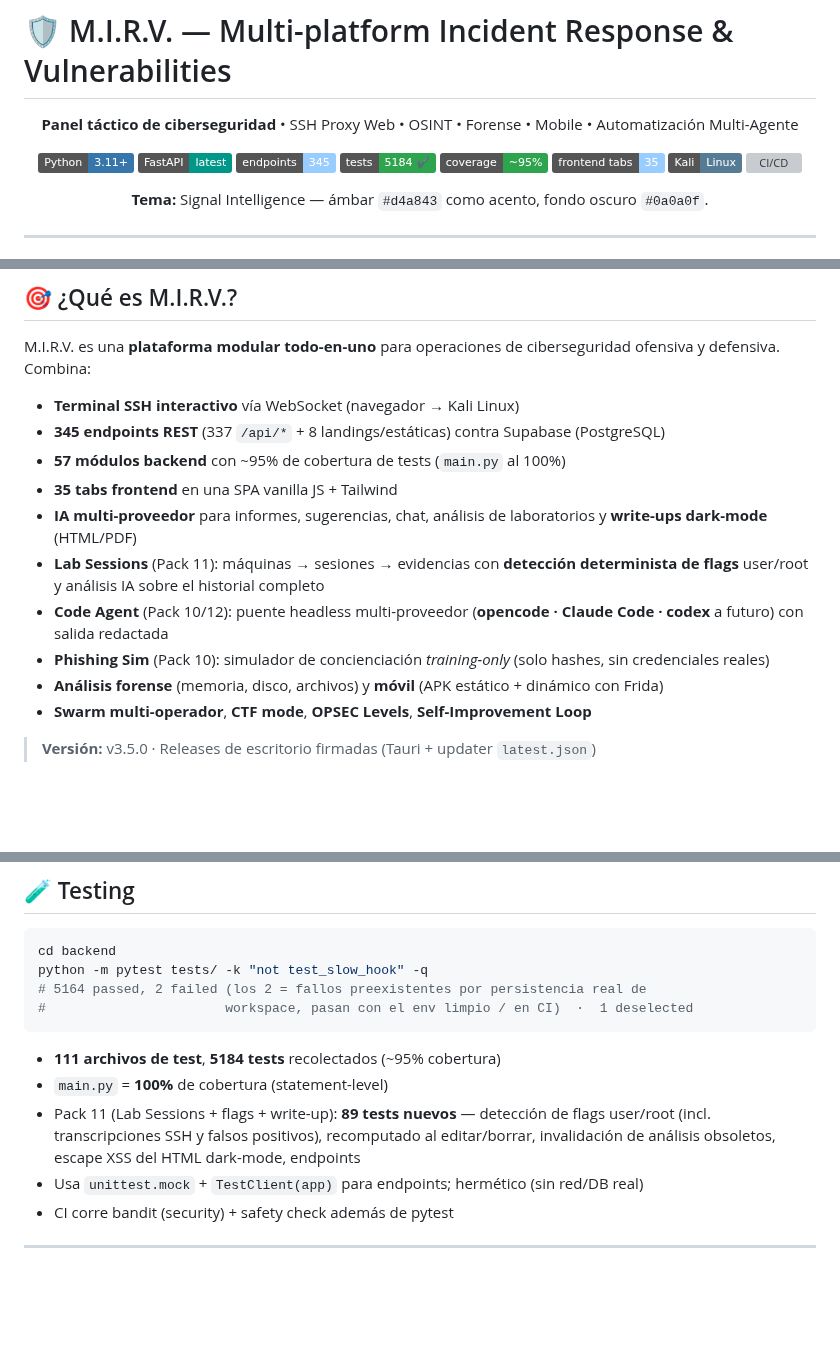
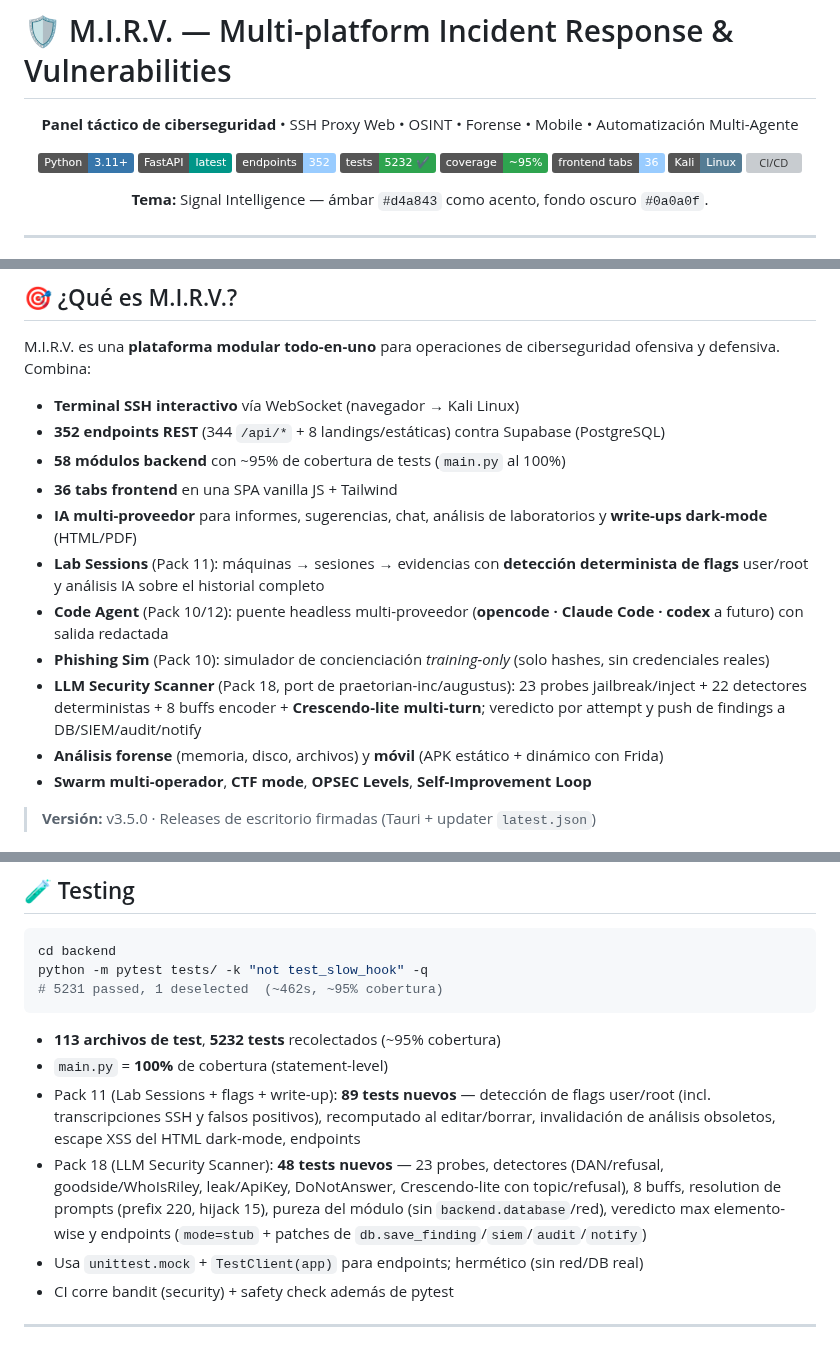
Before and after one commit to SenorJA/dashboard-ctf, a Markdown page: README.md, 3 parts joined by grey strips. GitHub-like rendering; badges without logos; blank space fills up the shorter version; grey boxes are pictures that could not be loaded.

Commit message:
docs: actualizar README con Pack 18 — LLM Security Scanner (v3.5.0, 352 endpoints, 5232 tests)

````diff
--- a/README.md
+++ b/README.md
@@ -6,10 +6,10 @@
 
 [![Python](https://img.shields.io/badge/Python-3.11+-3776AB?logo=python)](https://python.org)
 [![FastAPI](https://img.shields.io/badge/FastAPI-latest-009688?logo=fastapi)](https://fastapi.tiangolo.com)
-[![Endpoints](https://img.shields.io/badge/endpoints-345-9cf)](#-api-resumen)
-[![Tests](https://img.shields.io/badge/tests-5184_✔️-2ea44f?logo=pytest)](#-testing)
+[![Endpoints](https://img.shields.io/badge/endpoints-352-9cf)](#-api-resumen)
+[![Tests](https://img.shields.io/badge/tests-5232_✔️-2ea44f?logo=pytest)](#-testing)
 [![Coverage](https://img.shields.io/badge/coverage-~95%25-2ea44f)](#-testing)
-[![Tabs](https://img.shields.io/badge/frontend%20tabs-35-9cf)](#-features-principales)
+[![Tabs](https://img.shields.io/badge/frontend%20tabs-36-9cf)](#-features-principales)
 [![Kali](https://img.shields.io/badge/Kali-Linux-557C94?logo=kalilinux)](https://kali.org)
 [![CI/CD](https://img.shields.io/github/actions/workflow/status/SenorJA/dashboard-ctf/ci.yml?label=CI%2FCD&logo=githubactions)](https://github.com/SenorJA/dashboard-ctf/actions)
 
@@ -43,13 +43,14 @@
 M.I.R.V. es una **plataforma modular todo-en-uno** para operaciones de ciberseguridad ofensiva y defensiva. Combina:
 
 - **Terminal SSH interactivo** vía WebSocket (navegador → Kali Linux)
-- **345 endpoints REST** (337 `/api/*` + 8 landings/estáticas) contra Supabase (PostgreSQL)
-- **57 módulos backend** con ~95% de cobertura de tests (`main.py` al 100%)
-- **35 tabs frontend** en una SPA vanilla JS + Tailwind
+- **352 endpoints REST** (344 `/api/*` + 8 landings/estáticas) contra Supabase (PostgreSQL)
+- **58 módulos backend** con ~95% de cobertura de tests (`main.py` al 100%)
+- **36 tabs frontend** en una SPA vanilla JS + Tailwind
 - **IA multi-proveedor** para informes, sugerencias, chat, análisis de laboratorios y **write-ups dark-mode** (HTML/PDF)
 - **Lab Sessions** (Pack 11): máquinas → sesiones → evidencias con **detección determinista de flags** user/root y análisis IA sobre el historial completo
 - **Code Agent** (Pack 10/12): puente headless multi-proveedor (**opencode · Claude Code · codex** a futuro) con salida redactada
 - **Phishing Sim** (Pack 10): simulador de concienciación *training-only* (solo hashes, sin credenciales reales)
+- **LLM Security Scanner** (Pack 18, port de praetorian-inc/augustus): 23 probes jailbreak/inject + 22 detectores deterministas + 8 buffs encoder + **Crescendo-lite multi-turn**; veredicto por attempt y push de findings a DB/SIEM/audit/notify
 - **Análisis forense** (memoria, disco, archivos) y **móvil** (APK estático + dinámico con Frida)
 - **Swarm multi-operador**, **CTF mode**, **OPSEC Levels**, **Self-Improvement Loop**
 
@@ -254,13 +257,13 @@ http://localhost:8000/redoc     # ReDoc
 ```bash
 cd backend
 python -m pytest tests/ -k "not test_slow_hook" -q
-# 5164 passed, 2 failed (los 2 = fallos preexistentes por persistencia real de
-#                       workspace, pasan con el env limpio / en CI)  ·  1 deselected
+# 5231 passed, 1 deselected  (~462s, ~95% cobertura)
 ```
 
-- **111 archivos de test**, **5184 tests** recolectados (~95% cobertura)
+- **113 archivos de test**, **5232 tests** recolectados (~95% cobertura)
 - `main.py` = **100%** de cobertura (statement-level)
 - Pack 11 (Lab Sessions + flags + write-up): **89 tests nuevos** — detección de flags user/root (incl. transcripciones SSH y falsos positivos), recomputado al editar/borrar, invalidación de análisis obsoletos, escape XSS del HTML dark-mode, endpoints
+- Pack 18 (LLM Security Scanner): **48 tests nuevos** — 23 probes, detectores (DAN/refusal, goodside/WhoIsRiley, leak/ApiKey, DoNotAnswer, Crescendo-lite con topic/refusal), 8 buffs, resolution de prompts (prefix 220, hijack 15), pureza del módulo (sin `backend.database`/red), veredicto max elemento-wise y endpoints (`mode=stub` + patches de `db.save_finding`/`siem`/`audit`/`notify`)
 - Usa `unittest.mock` + `TestClient(app)` para endpoints; hermético (sin red/DB real)
 - CI corre bandit (security) + safety check además de pytest
 
````
Also changed, not shown: other parts of README.md (+8 -6 lines).
